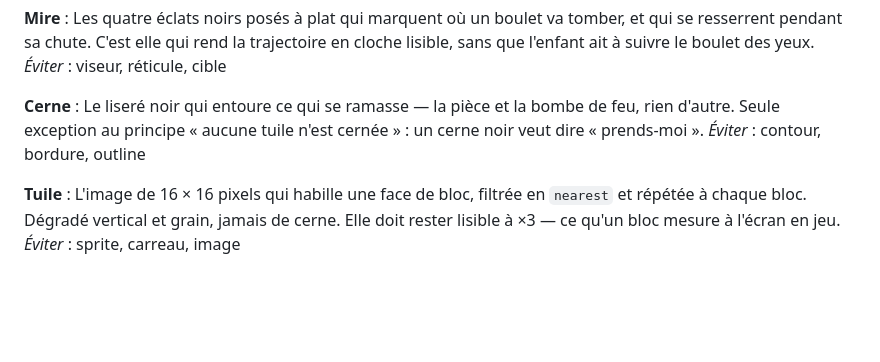
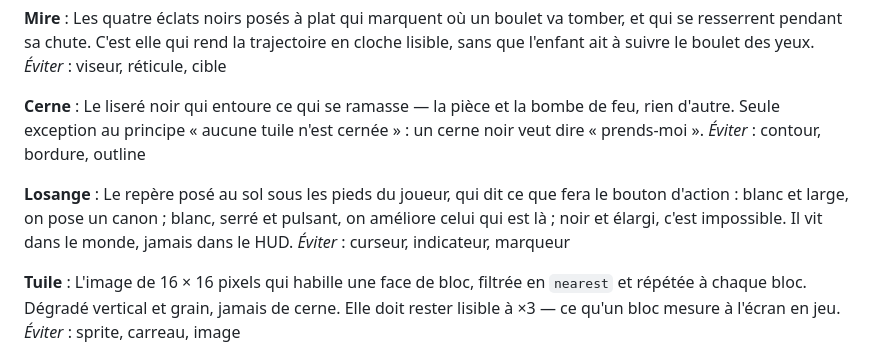
Before and after one commit to ben-barbier/apocalypse-zombie, a Markdown page: CONTEXT.md, the part around one of its changes. Rendered like a GitHub page; blank space fills up the shorter version.

```diff
--- a/CONTEXT.md
+++ b/CONTEXT.md
@@ -173,6 +185,10 @@ _Éviter_ : viseur, réticule, cible
 Le liseré noir qui entoure ce qui se ramasse — la pièce et la bombe de feu, rien d'autre. Seule exception au principe « aucune tuile n'est cernée » : un cerne noir veut dire « prends-moi ».
 _Éviter_ : contour, bordure, outline
 
+**Losange** :
+Le repère posé au sol sous les pieds du joueur, qui dit ce que fera le bouton d'action : blanc et large, on pose un canon ; blanc, serré et pulsant, on améliore celui qui est là ; noir et élargi, c'est impossible. Il vit dans le monde, jamais dans le HUD.
+_Éviter_ : curseur, indicateur, marqueur
+
 **Tuile** :
 L'image de 16 × 16 pixels qui habille une face de bloc, filtrée en `nearest` et répétée à chaque bloc. Dégradé vertical et grain, jamais de cerne. Elle doit rester lisible à ×3 — ce qu'un bloc mesure à l'écran en jeu.
 _Éviter_ : sprite, carreau, image
```
Also changed, not shown: other parts of CONTEXT.md (+16 -4 lines).
